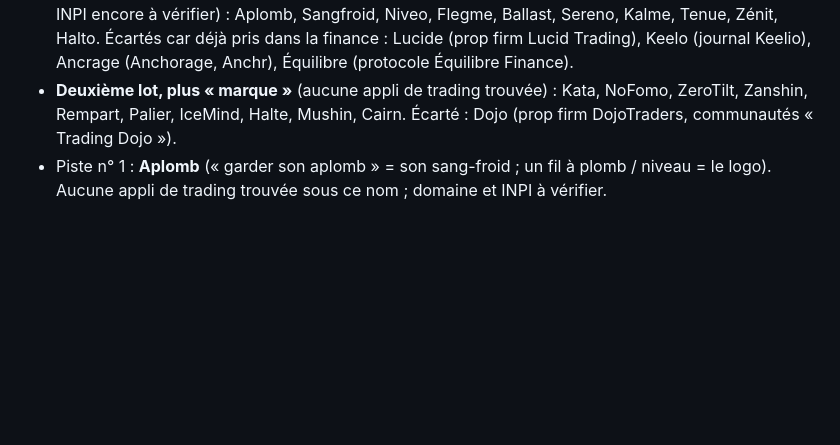
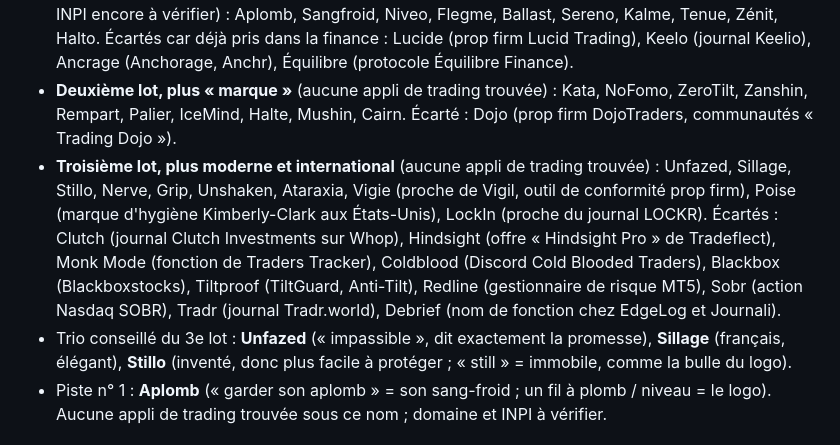
Before and after one commit to Jibzouu/TD, a Markdown page: docs/plan-produit-et-vente.md, the part around the change. Drawn GitHub-style; blank space fills up the shorter version.

Commit message:
Note : troisième lot de noms vérifiés
Co-Authored-By: Claude Opus 5.5 <noreply@anthropic.com>
Claude-Session: https://claude.ai/code/session_01Bs29fx2FihxEwexPuzdKB1

```diff
--- a/docs/plan-produit-et-vente.md
+++ b/docs/plan-produit-et-vente.md
@@ -238,6 +238,8 @@ Le message « protège ton capital » est exactement ce que les autorités veule
 - **Décision à prendre avant toute dépense de pub ou de dépôt de marque** : changer de nom. Le logo (niveau à bulle) se garde ; seul le mot change.
 - **10 noms sans appli de trading trouvée sous ce nom** (recherche web d'octobre 2026 ; domaine et INPI encore à vérifier) : Aplomb, Sangfroid, Niveo, Flegme, Ballast, Sereno, Kalme, Tenue, Zénit, Halto. Écartés car déjà pris dans la finance : Lucide (prop firm Lucid Trading), Keelo (journal Keelio), Ancrage (Anchorage, Anchr), Équilibre (protocole Équilibre Finance).
 - **Deuxième lot, plus « marque »** (aucune appli de trading trouvée) : Kata, NoFomo, ZeroTilt, Zanshin, Rempart, Palier, IceMind, Halte, Mushin, Cairn. Écarté : Dojo (prop firm DojoTraders, communautés « Trading Dojo »).
+- **Troisième lot, plus moderne et international** (aucune appli de trading trouvée) : Unfazed, Sillage, Stillo, Nerve, Grip, Unshaken, Ataraxia, Vigie (proche de Vigil, outil de conformité prop firm), Poise (marque d'hygiène Kimberly-Clark aux États-Unis), LockIn (proche du journal LOCKR). Écartés : Clutch (journal Clutch Investments sur Whop), Hindsight (offre « Hindsight Pro » de Tradeflect), Monk Mode (fonction de Traders Tracker), Coldblood (Discord Cold Blooded Traders), Blackbox (Blackboxstocks), Tiltproof (TiltGuard, Anti-Tilt), Redline (gestionnaire de risque MT5), Sobr (action Nasdaq SOBR), Tradr (journal Tradr.world), Debrief (nom de fonction chez EdgeLog et Journali).
+- Trio conseillé du 3e lot : **Unfazed** (« impassible », dit exactement la promesse), **Sillage** (français, élégant), **Stillo** (inventé, donc plus facile à protéger ; « still » = immobile, comme la bulle du logo).
 - Piste n° 1 : **Aplomb** (« garder son aplomb » = son sang-froid ; un fil à plomb / niveau = le logo). Aucune appli de trading trouvée sous ce nom ; domaine et INPI à vérifier.
 
 ## 13. À faire plus tard
```
